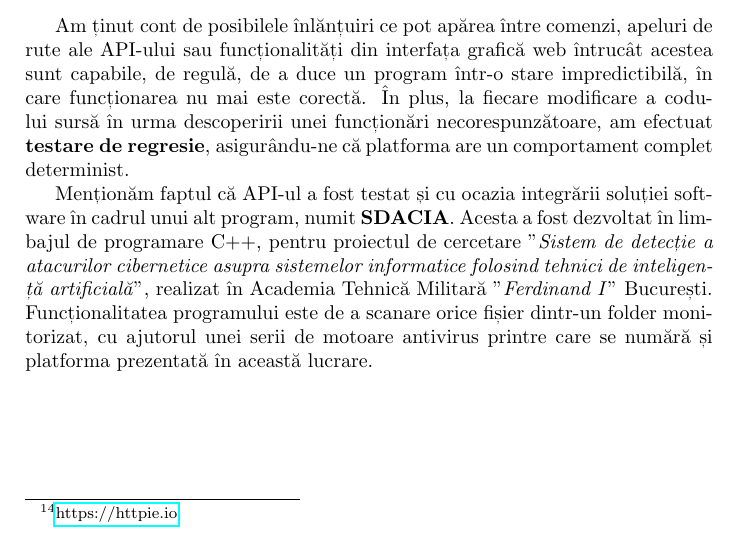
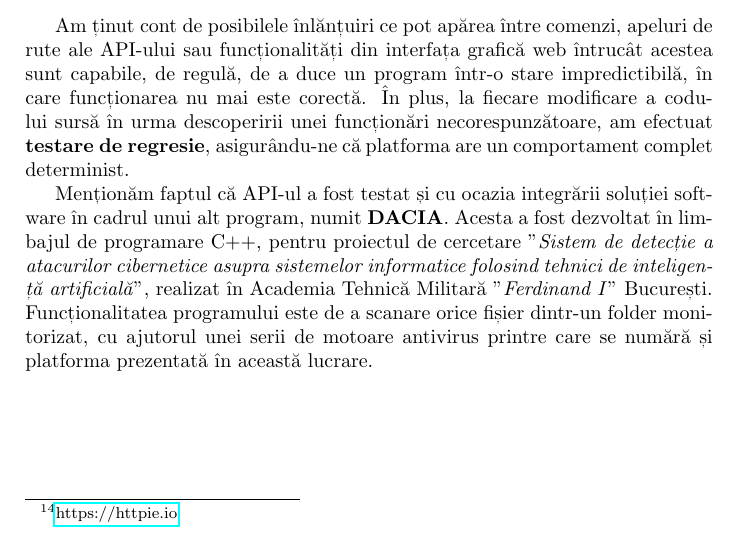
Before and after one commit to iosifache/BachelorThesis, a LaTeX thesis (thesis/main.tex, which reads thesis/components/chapters/platform.tex): part of page 44 of 59, cut so that both start at the same text. Compiled offline with pdfLaTeX.

Commit message:
Renames the reference to DACIA
This commit only renames the single reference to the DACIA project.

Signed-off-by: iosifache <georgeiosif@live.com>

```diff
--- a/thesis/components/chapters/platform.tex
+++ b/thesis/components/chapters/platform.tex
@@ -298,6 +298,6 @@ După implementarea modulelor și a componentelor platformei care pot comunica d
 
 Am ținut cont de posibilele înlănțuiri ce pot apărea între comenzi, apeluri de rute ale API-ului sau funcționalități din interfața grafică web întrucât acestea sunt capabile, de regulă, de a duce un program într-o stare impredictibilă, în care funcționarea nu mai este corectă. În plus, la fiecare modificare a codului sursă în urma descoperirii unei funcționări necorespunzătoare, am efectuat \textbf{testare de regresie}, asigurându-ne că platforma are un comportament complet determinist.
 
-Menționăm faptul că API-ul a fost testat și cu ocazia integrării soluției software în cadrul unui alt program, numit \textbf{SDACIA}. Acesta a fost dezvoltat în limbajul de programare C++, pentru proiectul de cercetare "\textit{Sistem de detecție a atacurilor cibernetice asupra sistemelor informatice folosind tehnici de inteligen\-ță artificială}", realizat în Academia Tehnică Militară "\textit{Ferdinand I}" București. Funcționalitatea programului este de a scanare orice fișier dintr-un folder moni\-torizat, cu ajutorul unei serii de motoare antivirus printre care se numără și platforma prezentată în această lucrare.
+Menționăm faptul că API-ul a fost testat și cu ocazia integrării soluției software în cadrul unui alt program, numit \textbf{DACIA}. Acesta a fost dezvoltat în limbajul de programare C++, pentru proiectul de cercetare "\textit{Sistem de detecție a atacurilor cibernetice asupra sistemelor informatice folosind tehnici de inteligen\-ță artificială}", realizat în Academia Tehnică Militară "\textit{Ferdinand I}" București. Funcționalitatea programului este de a scanare orice fișier dintr-un folder moni\-torizat, cu ajutorul unei serii de motoare antivirus printre care se numără și platforma prezentată în această lucrare.
 
 \end{document}
```
